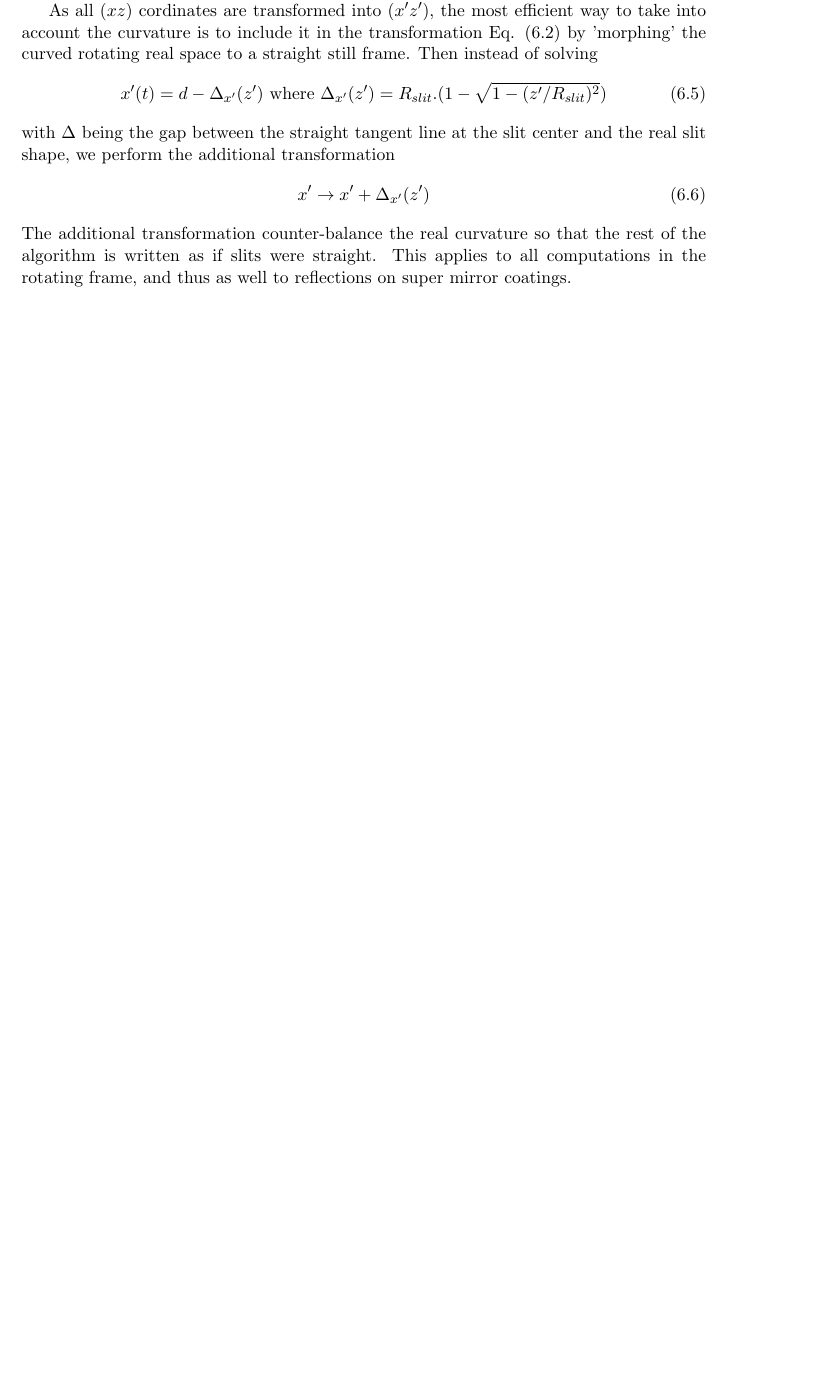
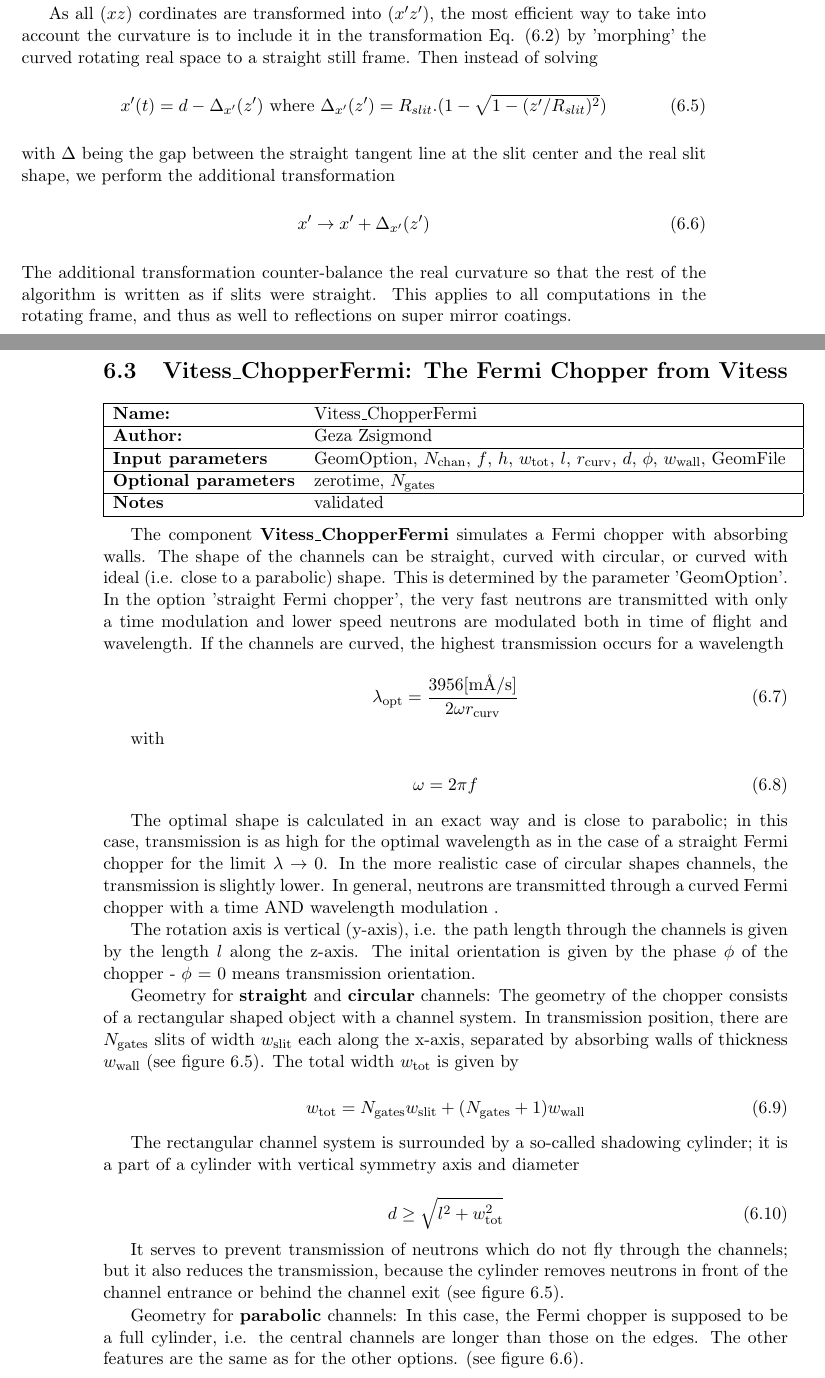
Before and after one commit to jonasstein/mcstastex, a LaTeX thesis (trunk/Component_manual.tex, which reads trunk/Vitess_ChopperFermi.tex): part of page 53 of 130 before the commit and two parts of pages 53 and 54 of 132 after it, the two joined at a grey line, cut so that both start at the same text, the shorter picture padded with empty space. Compiled offline with LaTeX, dvips and Ghostscript.

Commit message:
Added tex doc for Vitess FC
git-svn-id: https://svn.mccode.org/svn/McStasTeX@125 feec88ba-9254-4c29-afb0-2c2f27bf560d

```diff
--- /dev/null
+++ b/trunk/Vitess_ChopperFermi.tex
@@ -0,0 +1,57 @@
+% Emacs settings: -*-mode: latex; TeX-master: "manual.tex"; -*-
+
+\section{Vitess\_ChopperFermi: The Fermi Chopper from Vitess}
+\label{s:vit_fc}
+
+\component{Vitess\_ChopperFermi}{Geza Zsigmond}{GeomOption, $N_{\rm chan}$, $f$, $h$, $w_{\rm tot}$, $l$, $r_{\rm curv}$, $d$, $\phi$, $w_{\rm wall}$, GeomFile}{zerotime, $N_{\rm gates}$}{validated}
+
+
+The component {\bf Vitess\_ChopperFermi} simulates a Fermi chopper with absorbing walls.
+The shape of the channels can be straight, curved with circular, or curved with ideal
+(i.e. close to a parabolic) shape.
+This is determined by the parameter 'GeomOption'. In the option 'straight Fermi
+chopper', the very fast neutrons are transmitted with only a time modulation and lower
+speed neutrons are modulated both in time of flight and wavelength.
+If the channels are curved, the highest transmission occurs for a wavelength
+
+\begin{equation}
+\lambda_{\rm opt} = \frac{3956 {\rm [m\AA/s]}}{2 \omega r_{\rm curv}}
+\end{equation}
+
+with
+
+\begin{equation}
+\omega = 2 \pi f
+\end{equation}
+
+The optimal shape is calculated in an exact way and is close to parabolic; in this
+case, transmission is as high for the optimal wavelength as in the case of a straight
+Fermi chopper for the limit $\lambda \rightarrow 0$.
+In the more realistic case of circular shapes channels, the transmission is slightly
+lower. In general, neutrons are transmitted through a curved Fermi chopper with a time
+AND wavelength modulation .
+
+The rotation axis is vertical (y-axis), i.e. the path length through the channels is
+given by the length $l$ along the z-axis. The inital orientation is given by the phase
+$\phi$ of the chopper - $\phi$ = 0 means transmission orientation.
+
+Geometry for {\bf straight} and {\bf circular} channels:
+The geometry of the chopper consists of a rectangular shaped object with a channel
+system. In transmission position, there are $N_{\rm gates}$ slits of width $w_{\rm slit}$
+each along the x-axis, separated by absorbing walls of thickness $w_{\rm wall}$
+(see figure~\ref{f:vit_fc1}). The total width $w_{\rm tot}$ is given by
+
+\begin{equation}
+w_{\rm tot} = N_{\rm gates} w_{\rm slit} + (N_{\rm gates}+1) w_{\rm wall}
+\end{equation}
+
+The rectangular channel system is surrounded by a so-called shadowing cylinder; it is a
+part of a cylinder with vertical symmetry axis and diameter
+
+\begin{equation}
+d \geq \sqrt{l^2 + w_{\rm tot}^2}
+\end{equation}
+
+It serves to prevent transmission of neutrons which do not fly through the channels;
+but it also reduces the transmission, because the cylinder removes neutrons
+in front of the channel entrance or behind the channel exit (see figure~\ref{f:vit_fc1}).
@@ -0,0 +63,7 @@
+\end{center}
+\end{figure}
+
+Geometry for {\bf parabolic} channels:
+In this case, the Fermi chopper is supposed to be a full cylinder, i.e. the central
+channels are longer than those on the edges. The other features are the same as for
+the other options. (see figure~\ref{f:vit_fc2}).
```
Also changed, not shown: trunk/optics.tex (+2 -0 lines), trunk/figures/vitess_fc_parab.eps (added), trunk/figures/vitess_fc_str.eps (added), trunk/Vitess_ChopperFermi.tex (28 more changed lines), 2 other files.
